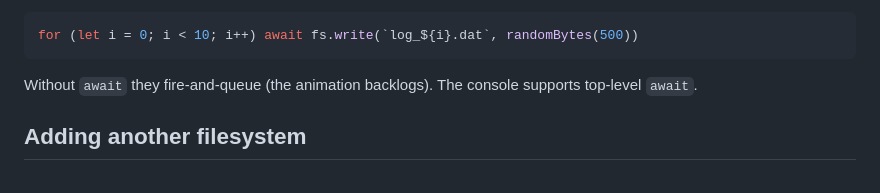
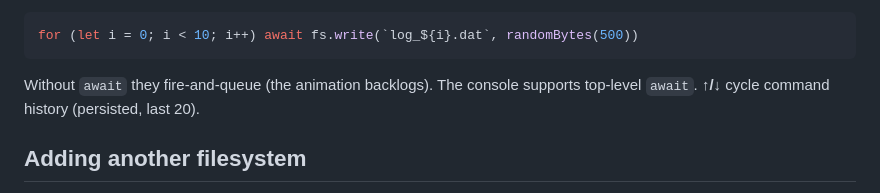
Before and after one commit to simap/FlashVis, a Markdown page: README.md, the part around the change. Drawn GitHub-style.

Commit message:
Docs: console history (README), test-focus convention (DEVELOPMENT)

````diff
--- a/README.md
+++ b/README.md
@@ -104,7 +104,7 @@ for (let i = 0; i < 10; i++) await fs.write(`log_${i}.dat`, randomBytes(500))
 ```
 
 Without `await` they fire-and-queue (the animation backlogs). The console supports top-level
-`await`.
+`await`. **↑/↓** cycle command history (persisted, last 20).
 
 ## Adding another filesystem
 
````
Also changed, not shown: DEVELOPMENT.md (+4 -0 lines).
